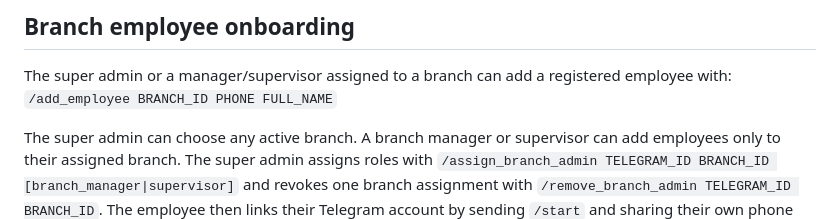
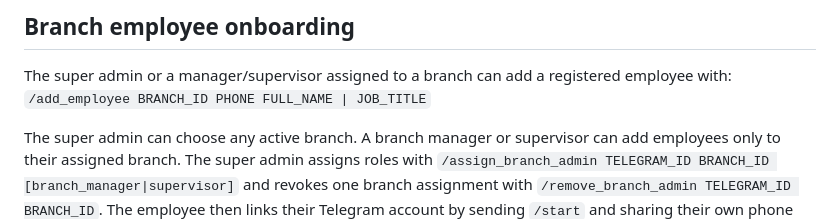
Before and after one commit to mohammadqazzaz10/employee-bot, a Markdown page: README.md, the part around the change. GitHub-like rendering.

Commit message:
Document required job title in branch employee onboarding

```diff
--- a/README.md
+++ b/README.md
@@ -37,7 +37,7 @@ Run `migrations/002_configurable_request_types.sql` after migration 001, with a
 ## Branch employee onboarding
 
 The super admin or a manager/supervisor assigned to a branch can add a registered employee with:
-`/add_employee BRANCH_ID PHONE FULL_NAME`
+`/add_employee BRANCH_ID PHONE FULL_NAME | JOB_TITLE`
 
 The super admin can choose any active branch. A branch manager or supervisor can add employees only to their assigned branch. The super admin assigns roles with `/assign_branch_admin TELEGRAM_ID BRANCH_ID [branch_manager|supervisor]` and revokes one branch assignment with `/remove_branch_admin TELEGRAM_ID BRANCH_ID`. The employee then links their Telegram account by sending `/start` and sharing their own phone contact.
 
```
